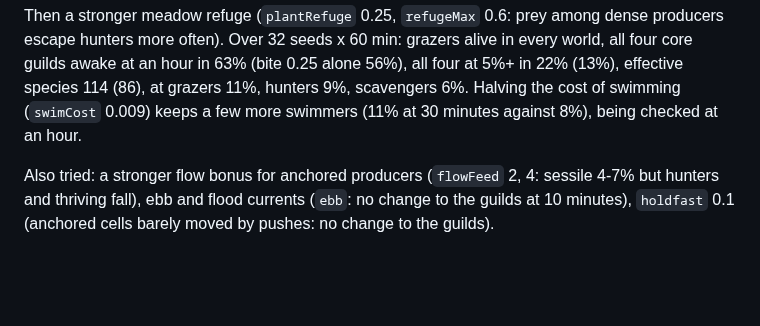
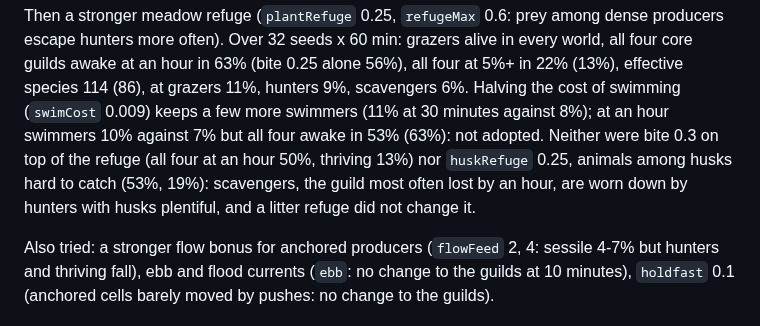
Before and after one commit to thallada/tidemote, a Markdown page: docs/ecosystem.md, the part around the change. GitHub-like rendering; blank space fills up the shorter version.

Commit message:
docs/ecosystem.md: hour-long tests of cheaper swimming, bite 0.3 and a litter refuge
Co-Authored-By: Claude Opus 5.5 (1M context) <noreply@anthropic.com>
Claude-Session: https://claude.ai/code/session_01J1YM5CWgQ12WGgk1uTWwrB

```diff
--- a/docs/ecosystem.md
+++ b/docs/ecosystem.md
@@ -87,7 +87,10 @@ Then a stronger meadow refuge (`plantRefuge` 0.25, `refugeMax` 0.6: prey among d
 hunters more often). Over 32 seeds x 60 min: grazers alive in every world, all four core guilds awake at
 an hour in 63% (bite 0.25 alone 56%), all four at 5%+ in 22% (13%), effective species 114 (86), at
 grazers 11%, hunters 9%, scavengers 6%. Halving the cost of swimming (`swimCost` 0.009) keeps a few more
-swimmers (11% at 30 minutes against 8%), being checked at an hour.
+swimmers (11% at 30 minutes against 8%); at an hour swimmers 10% against 7% but all four awake in 53%
+(63%): not adopted. Neither were bite 0.3 on top of the refuge (all four at an hour 50%, thriving 13%)
+nor `huskRefuge` 0.25, animals among husks hard to catch (53%, 19%): scavengers, the guild most often lost
+by an hour, are worn down by hunters with husks plentiful, and a litter refuge did not change it.
 
 Also tried: a stronger flow bonus for anchored producers (`flowFeed` 2, 4: sessile 4-7% but hunters and
 thriving fall), ebb and flood currents (`ebb`: no change to the guilds at 10 minutes), `holdfast` 0.1
```
